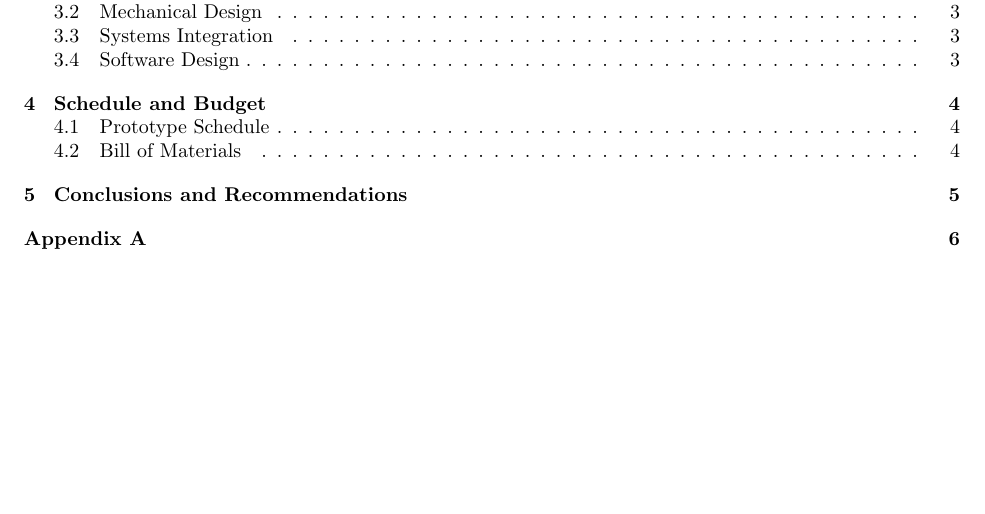
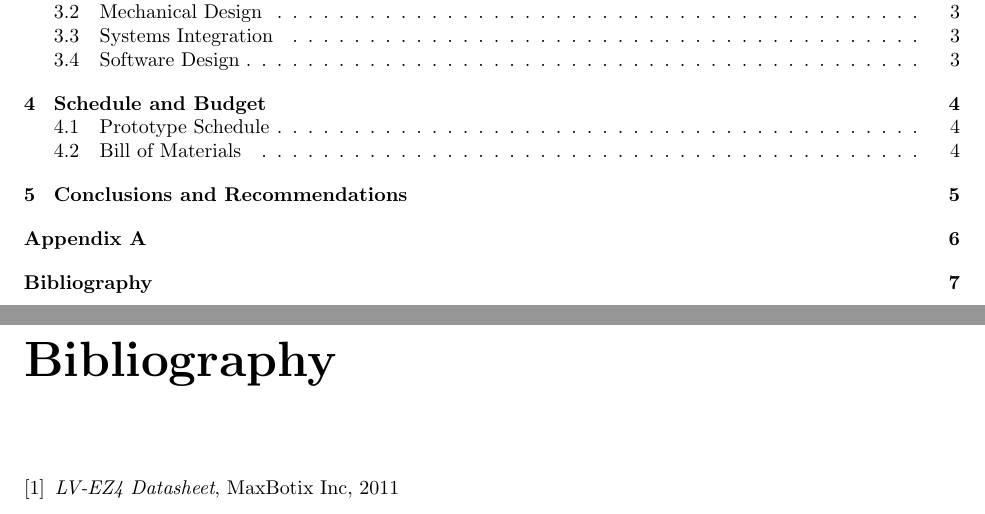
Before and after one commit to ipeet/mte481, a LaTeX document (doc/report/report.tex): part of page 3 of 11 before the commit and two parts of pages 3 and 12 of 12 after it, the two joined at a grey line, cut so that both start at the same text, the shorter picture padded with empty space. Compiled offline with pdfLaTeX.

Commit message:
Add Bibliography

```diff
--- a/doc/report/report.tex
+++ b/doc/report/report.tex
@@ -116,4 +116,15 @@ Iain Peet \hspace{4cm} Jordan Valentin \hspace{4cm} Rowan Head-Marsden
 \chapter*{Appendix A}
 \addcontentsline{toc}{chapter}{Appendix A}
 
+\begin{thebibliography}{9}
+ \addcontentsline{toc}{chapter}{Bibliography}
+
+ % NB: cite these with \cite{item}
+
+ \bibitem{lv-ez4}
+   \emph{LV-EZ4 Datasheet}, MaxBotix Inc, 2011
+
+\end{thebibliography}
+
+
 \end{document}
```
